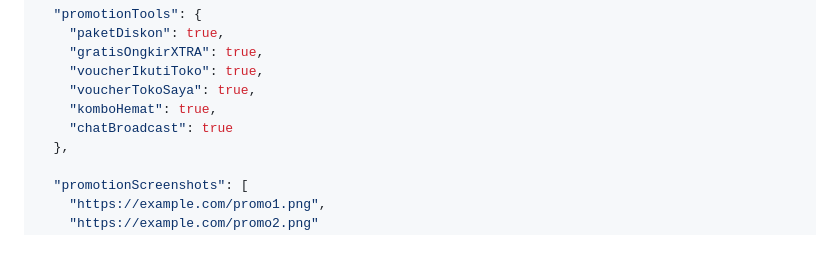
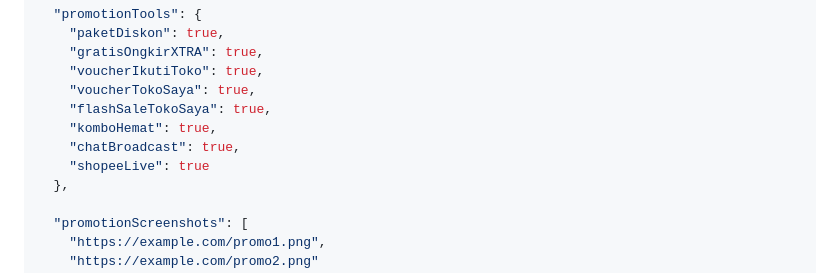
Before and after one commit to employe-digivise/monthly-report-update, a Markdown page: directives/API_DOCS.md, the part around the change. Rendered like a GitHub page; blank space fills up the shorter version.

Commit message:
Add flashSaleTokoSaya and shopeeLive to promotionTools example
Co-Authored-By: Claude Opus 4.6 (1M context) <noreply@anthropic.com>

```diff
--- a/directives/API_DOCS.md
+++ b/directives/API_DOCS.md
@@ -110,8 +110,10 @@ Currently no API key authentication is required. Access is controlled via CORS o
     "gratisOngkirXTRA": true,
     "voucherIkutiToko": true,
     "voucherTokoSaya": true,
+    "flashSaleTokoSaya": true,
     "komboHemat": true,
-    "chatBroadcast": true
+    "chatBroadcast": true,
+    "shopeeLive": true
   },
 
   "promotionScreenshots": [
```
